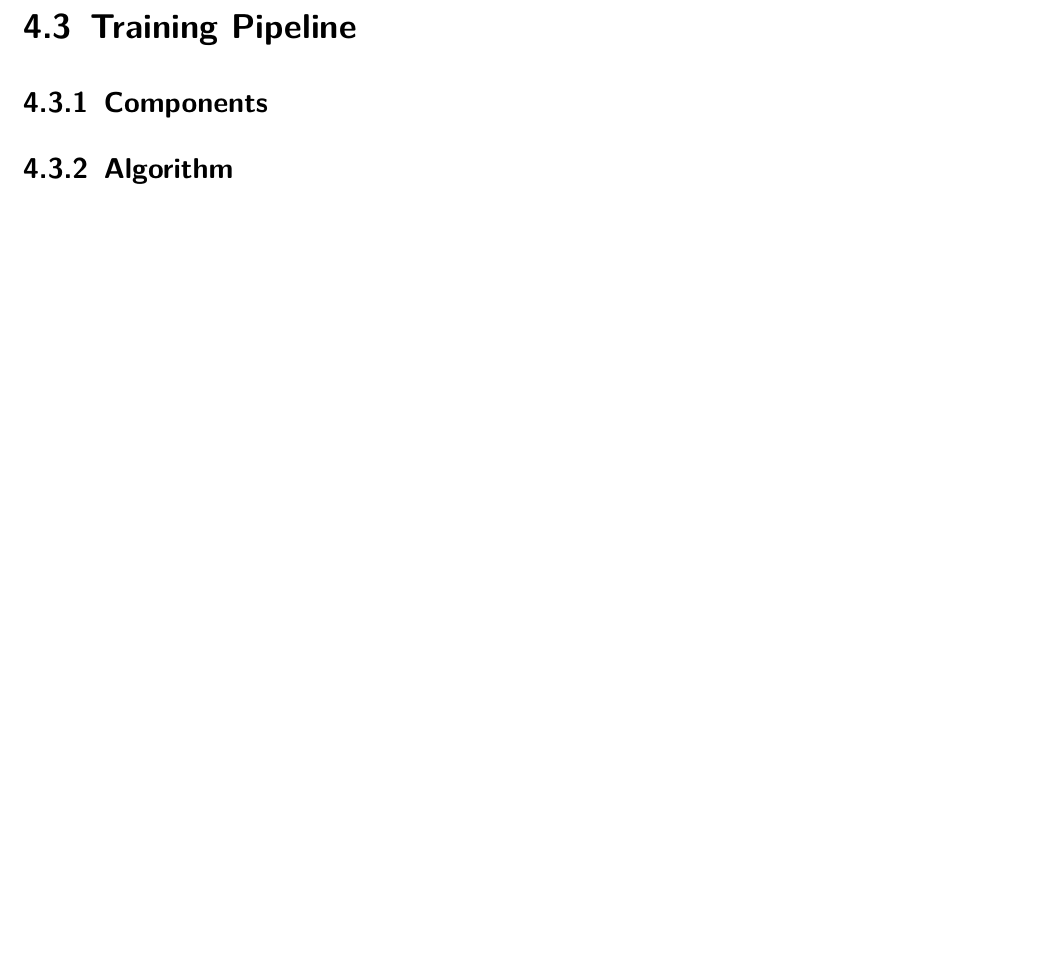
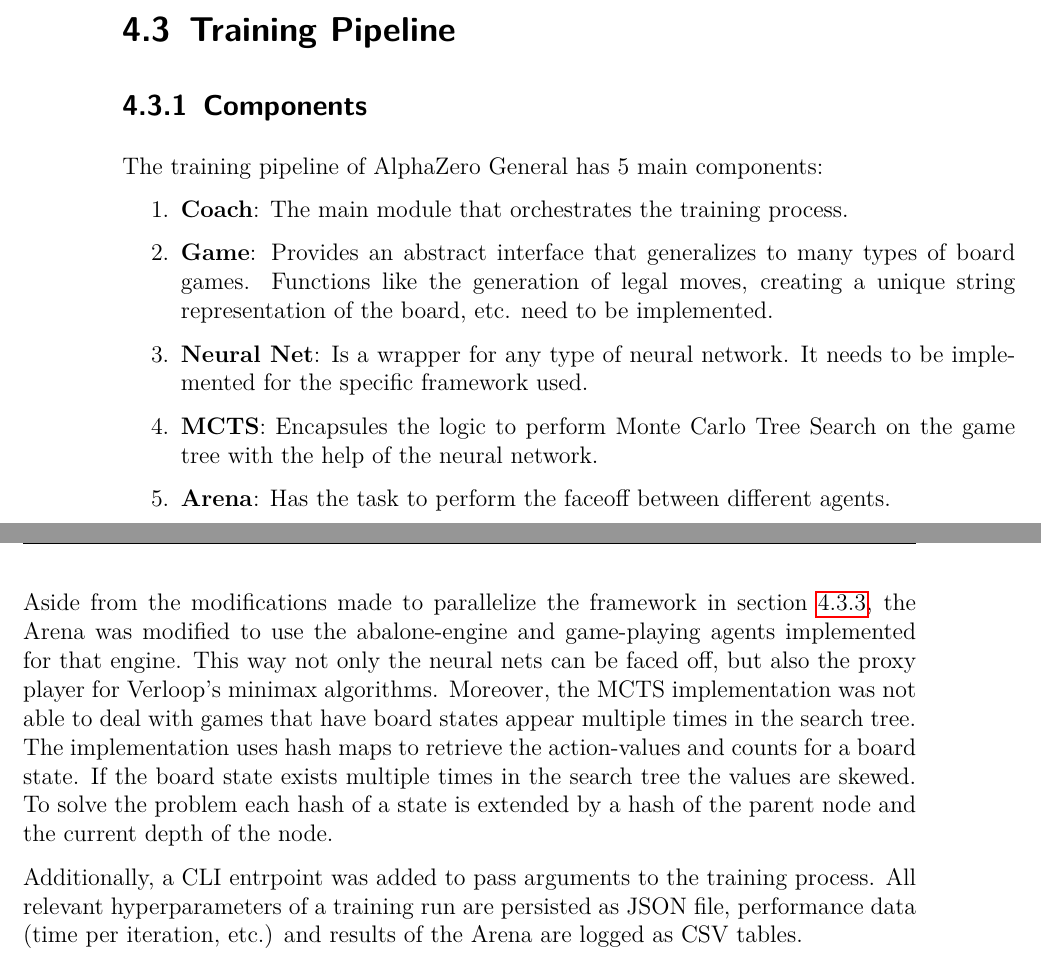
Before and after one commit to campfireman/bachelor-thesis, a LaTeX thesis (doc/thesis/main.tex, which reads doc/thesis/chapters/system-architecture.tex): part of page 51 of 64 before the commit and two parts of pages 50 and 51 of 66 after it, the two joined at a grey line, cut so that both start at the same text, the shorter picture padded with empty space. Compiled offline with pdfLaTeX.

Commit message:
Add components

```diff
--- a/doc/thesis/chapters/system-architecture.tex
+++ b/doc/thesis/chapters/system-architecture.tex
@@ -161,3 +161,16 @@
 \section{Training Pipeline}
 \subsection{Components}
 \label{components}
+
+The training pipeline of AlphaZero General has 5 main components:
+\begin{enumerate}
+    \item \textbf{Coach}: The main module that orchestrates the training process.
+    \item \textbf{Game}: Provides an abstract interface that generalizes to many types of board games. Functions like the generation of legal moves, creating a unique string representation of the board, etc. need to be implemented.
+    \item \textbf{Neural Net}: Is a wrapper for any type of neural network. It needs to be implemented for the specific framework used.
+    \item \textbf{MCTS}: Encapsules the logic to perform Monte Carlo Tree Search on the game tree with the help of the neural network.
+    \item \textbf{Arena}: Has the task to perform the faceoff between different agents.
+\end{enumerate}
+
+Aside from the modifications made to parallelize the framework in section \ref{parallelization}, the Arena was modified to use the abalone-engine and game-playing agents implemented for that engine. This way not only the neural nets can be faced off, but also the proxy player for Verloop's minimax algorithms. Moreover, the MCTS implementation was not able to deal with games that have board states appear multiple times in the search tree. The implementation uses hash maps to retrieve the action-values and counts for a board state. If the board state exists multiple times in the search tree the values are skewed. To solve the problem each hash of a state is extended by a hash of the parent node and the current depth of the node.
+
+Additionally, a CLI entrpoint was added to pass arguments to the training process. All relevant hyperparameters of a training run are persisted as JSON file, performance data (time per iteration, etc.) and results of the Arena are logged as CSV tables.
```
Also changed, not shown: doc/thesis/main.pdf, doc/thesis/chapters/system-architecture.tex (7 more changed lines).
